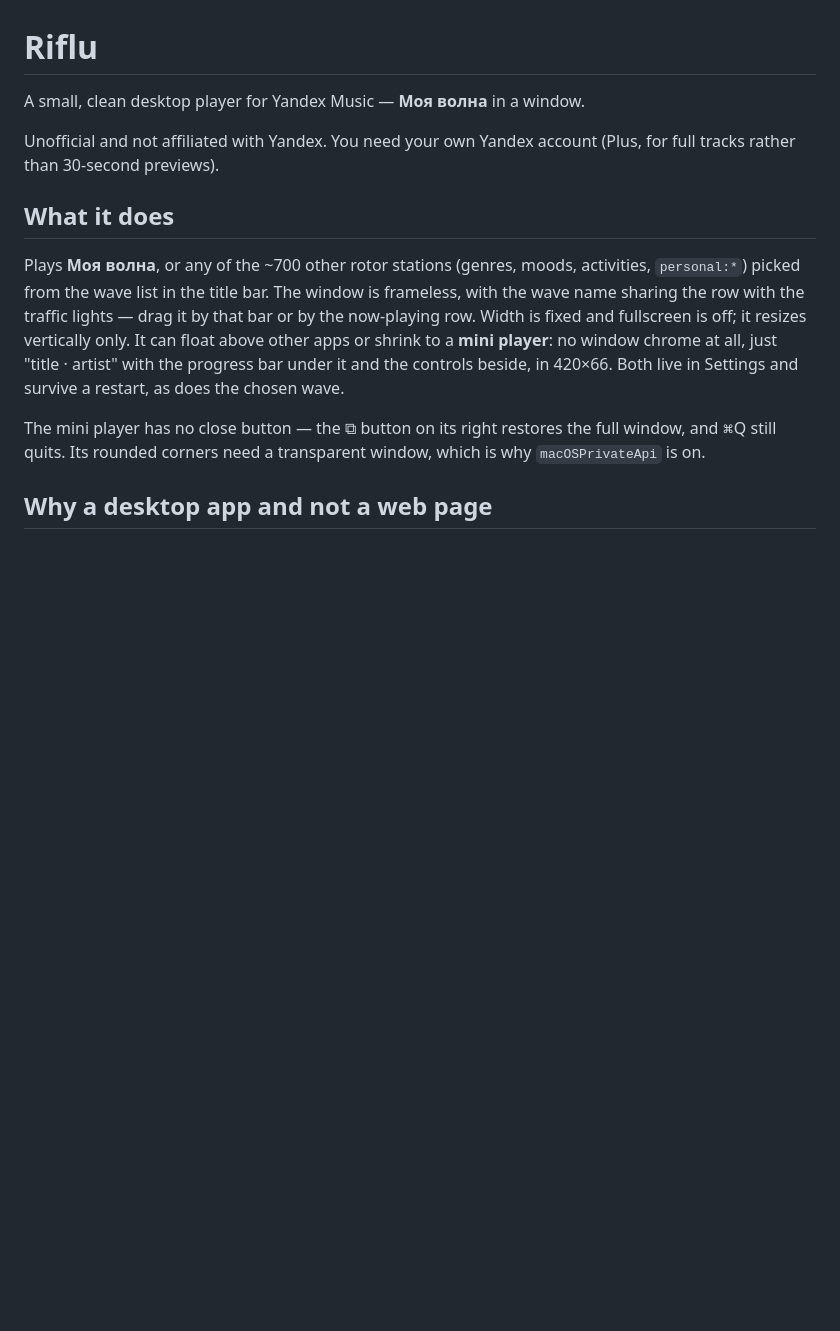
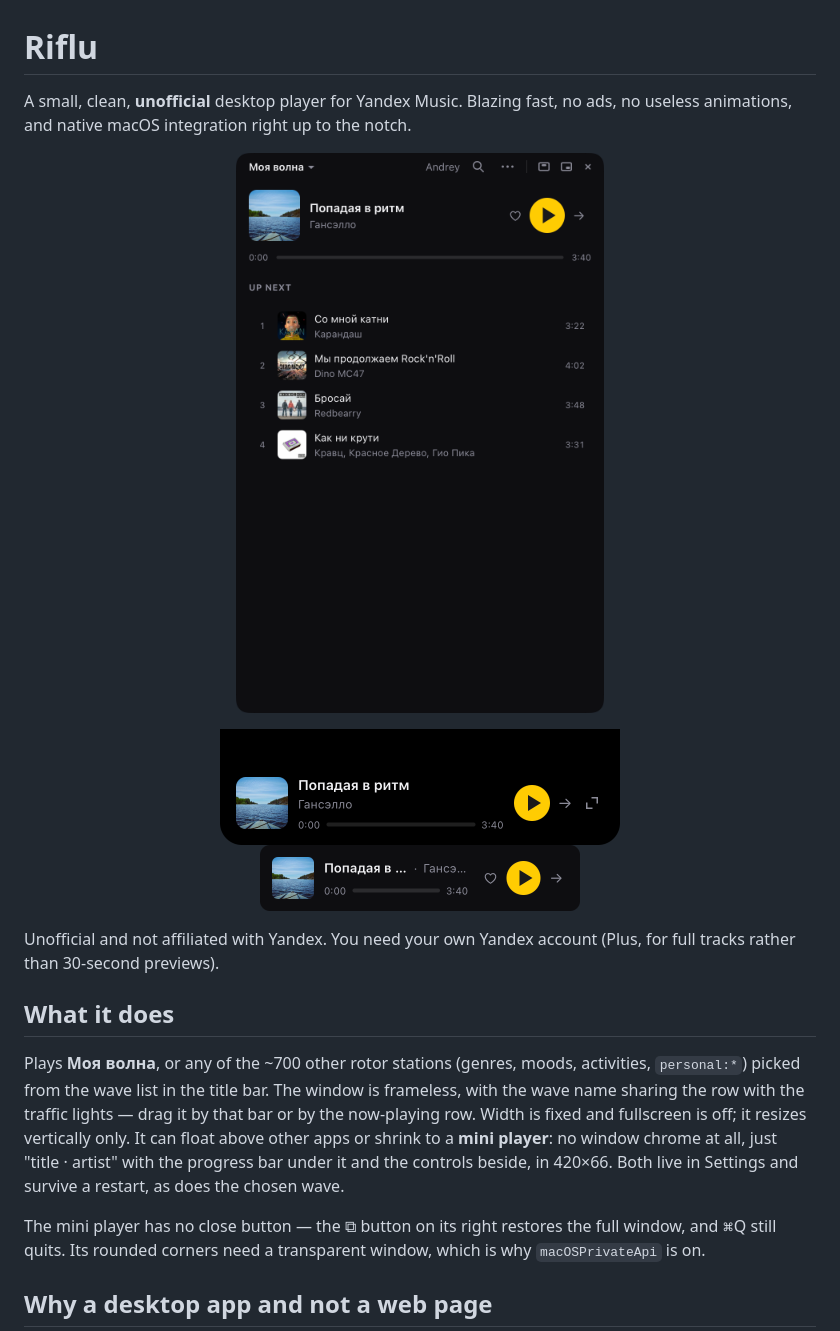
Before and after one commit to skymanrm/riflu, a Markdown page: README.md, the part around the change. Rendered like a GitHub page; pictures changed too: docs/screenshots/island.png (added), docs/screenshots/main.png (added), docs/screenshots/mini.png (added); blank space fills up the shorter version.

Commit message:
README: new tagline and screenshots

```diff
--- a/README.md
+++ b/README.md
@@ -1,6 +1,17 @@
 # Riflu
 
-A small, clean desktop player for Yandex Music — **Моя волна** in a window.
+A small, clean, **unofficial** desktop player for Yandex Music. Blazing fast,
+no ads, no useless animations, and native macOS integration right up to the
+notch.
+
+<p align="center">
+  <img src="docs/screenshots/main.png" alt="Riflu main window" width="460">
+</p>
+
+<p align="center">
+  <img src="docs/screenshots/island.png" alt="Riflu in the notch" width="400"><br>
+  <img src="docs/screenshots/mini.png" alt="Riflu mini player" width="320">
+</p>
 
 Unofficial and not affiliated with Yandex. You need your own Yandex account
 (Plus, for full tracks rather than 30-second previews).
```
